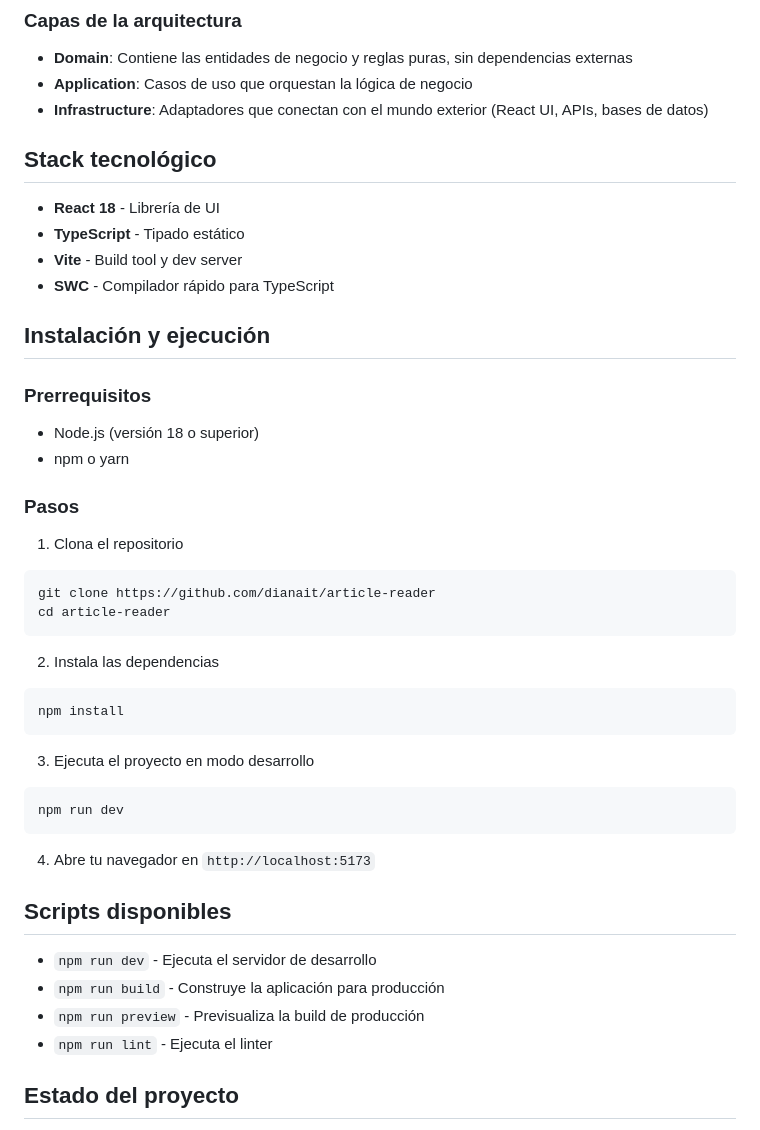
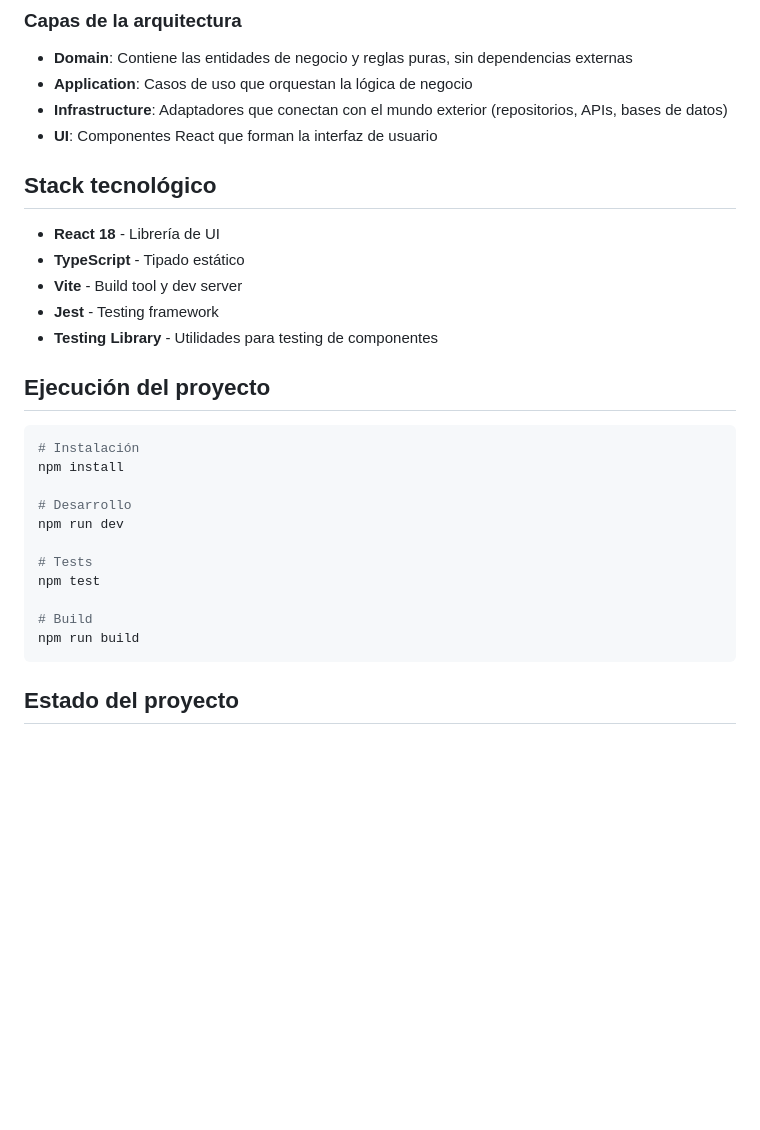
Before and after one commit to dianait/que-leo, a Markdown page: README.md, the part around one of its changes. Rendered like a GitHub page; blank space fills up the shorter version.

````diff
--- a/README.md
+++ b/README.md
@@ -41,48 +64,32 @@ src/
 
 - **Domain**: Contiene las entidades de negocio y reglas puras, sin dependencias externas
 - **Application**: Casos de uso que orquestan la lógica de negocio
-- **Infrastructure**: Adaptadores que conectan con el mundo exterior (React UI, APIs, bases de datos)
+- **Infrastructure**: Adaptadores que conectan con el mundo exterior (repositorios, APIs, bases de datos)
+- **UI**: Componentes React que forman la interfaz de usuario
 
 ## Stack tecnológico
 
 - **React 18** - Librería de UI
 - **TypeScript** - Tipado estático
 - **Vite** - Build tool y dev server
-- **SWC** - Compilador rápido para TypeScript
+- **Jest** - Testing framework
+- **Testing Library** - Utilidades para testing de componentes
 
-## Instalación y ejecución
+## Ejecución del proyecto
 
-### Prerrequisitos
+```bash
+# Instalación
+npm install
 
-- Node.js (versión 18 o superior)
-- npm o yarn
+# Desarrollo
+npm run dev
 
-### Pasos
+# Tests
+npm test
 
-1. Clona el repositorio
-```bash
-git clone https://github.com/dianait/article-reader
-cd article-reader
+# Build
+npm run build
 ```
-
-2. Instala las dependencias
-```bash
-npm install
-```
-
-3. Ejecuta el proyecto en modo desarrollo
-```bash
-npm run dev
-```
-
-4. Abre tu navegador en `http://localhost:5173`
-
-## Scripts disponibles
-
-- `npm run dev` - Ejecuta el servidor de desarrollo
-- `npm run build` - Construye la aplicación para producción
-- `npm run preview` - Previsualiza la build de producción
-- `npm run lint` - Ejecuta el linter
 
 ## Estado del proyecto
 
````
Also changed, not shown: other parts of README.md (+30 -7 lines), screenshots/app.png (added).
